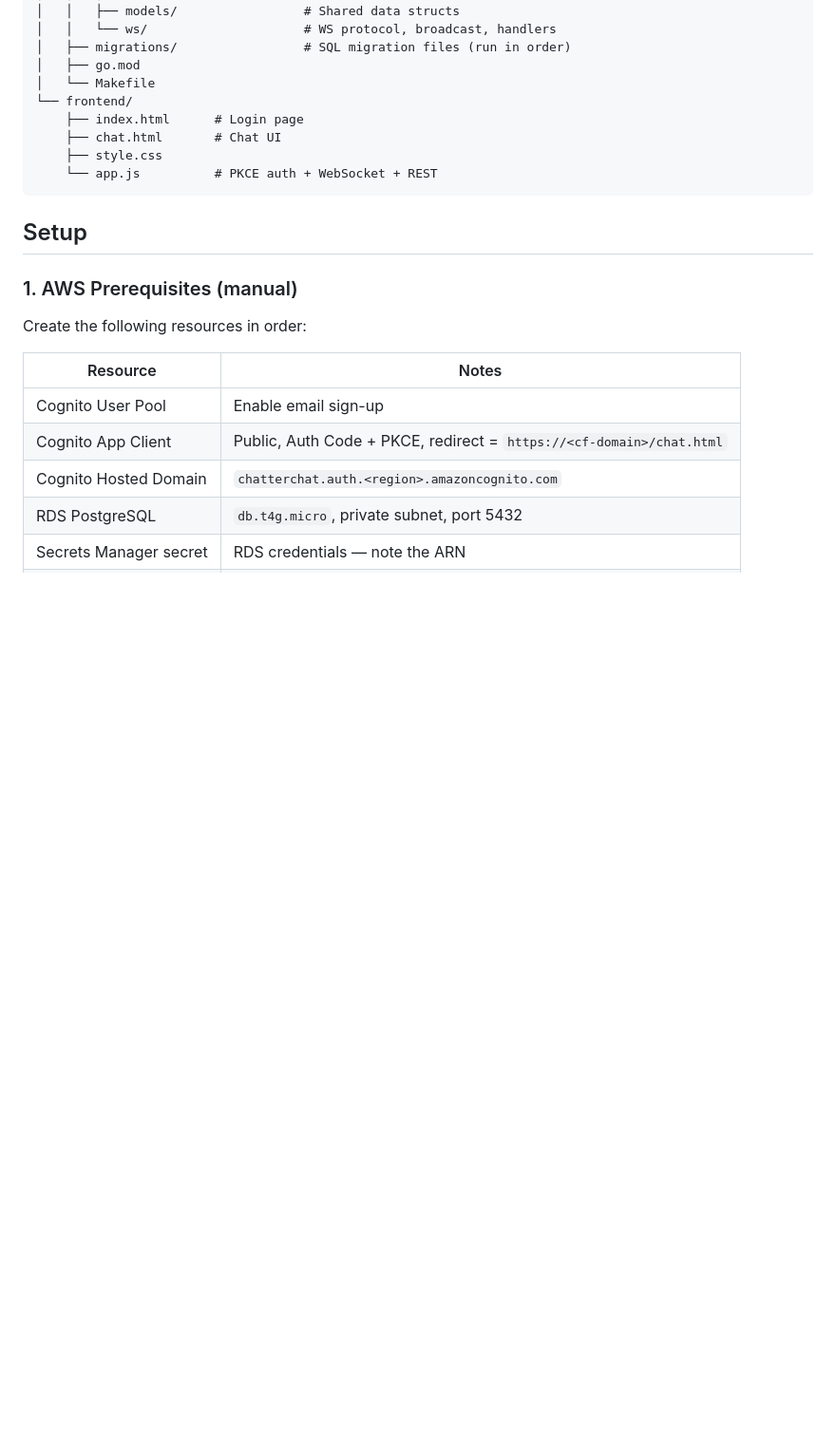
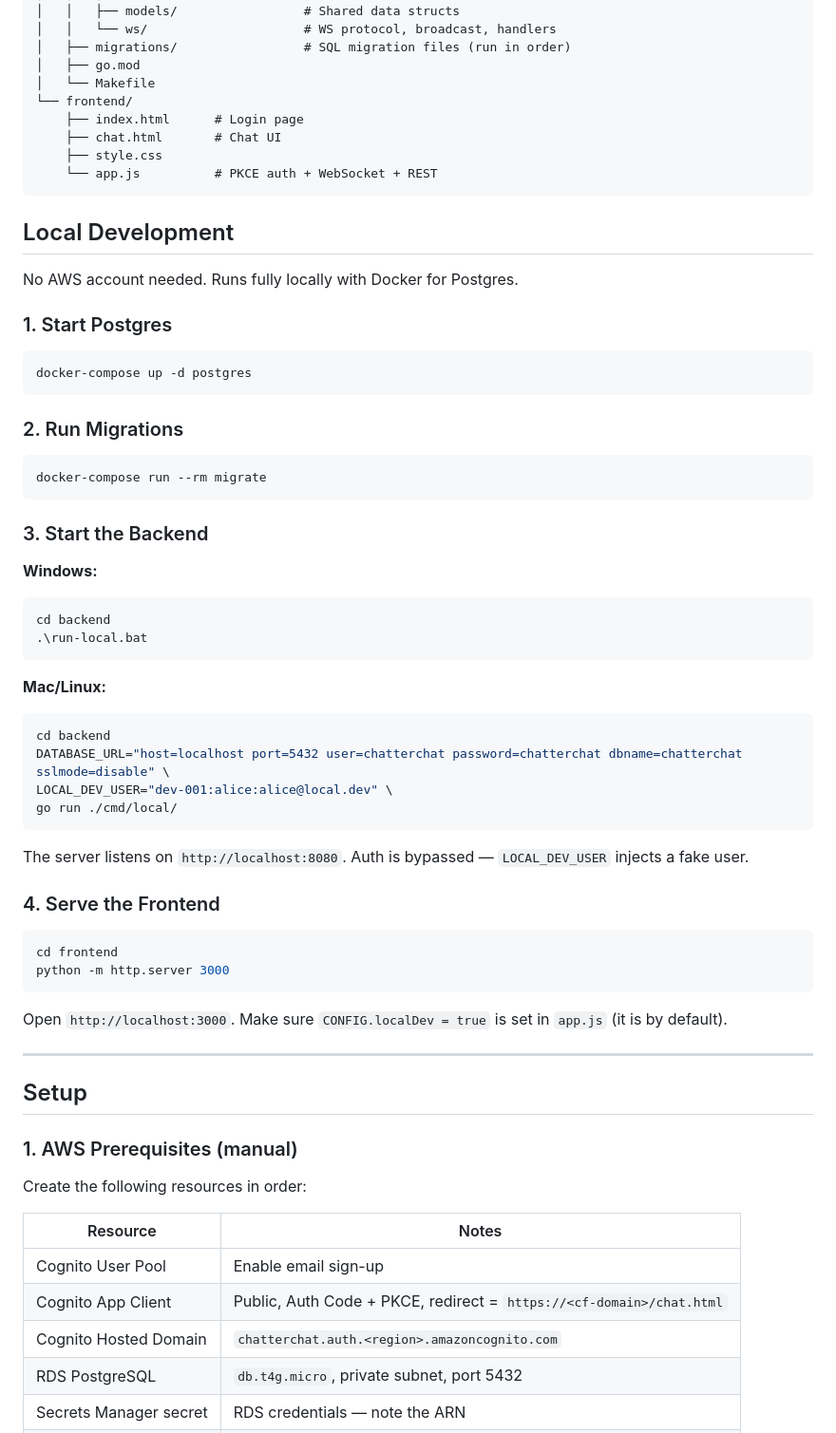
Before and after one commit to iantab/chatterchat, a Markdown page: README.md, the part around the change. Shown at 95% size. Rendered like a GitHub page; blank space fills up the shorter version.

````diff
--- a/README.md
+++ b/README.md
@@ -37,6 +37,51 @@ chatterchat/
     ├── style.css
     └── app.js          # PKCE auth + WebSocket + REST
 ```
+
+## Local Development
+
+No AWS account needed. Runs fully locally with Docker for Postgres.
+
+### 1. Start Postgres
+
+```bash
+docker-compose up -d postgres
+```
+
+### 2. Run Migrations
+
+```bash
+docker-compose run --rm migrate
+```
+
+### 3. Start the Backend
+
+**Windows:**
+```powershell
+cd backend
+.\run-local.bat
+```
+
+**Mac/Linux:**
+```bash
+cd backend
+DATABASE_URL="host=localhost port=5432 user=chatterchat password=chatterchat dbname=chatterchat sslmode=disable" \
+LOCAL_DEV_USER="dev-001:alice:alice@local.dev" \
+go run ./cmd/local/
+```
+
+The server listens on `http://localhost:8080`. Auth is bypassed — `LOCAL_DEV_USER` injects a fake user.
+
+### 4. Serve the Frontend
+
+```bash
+cd frontend
+python -m http.server 3000
+```
+
+Open `http://localhost:3000`. Make sure `CONFIG.localDev = true` is set in `app.js` (it is by default).
+
+---
 
 ## Setup
 
````
